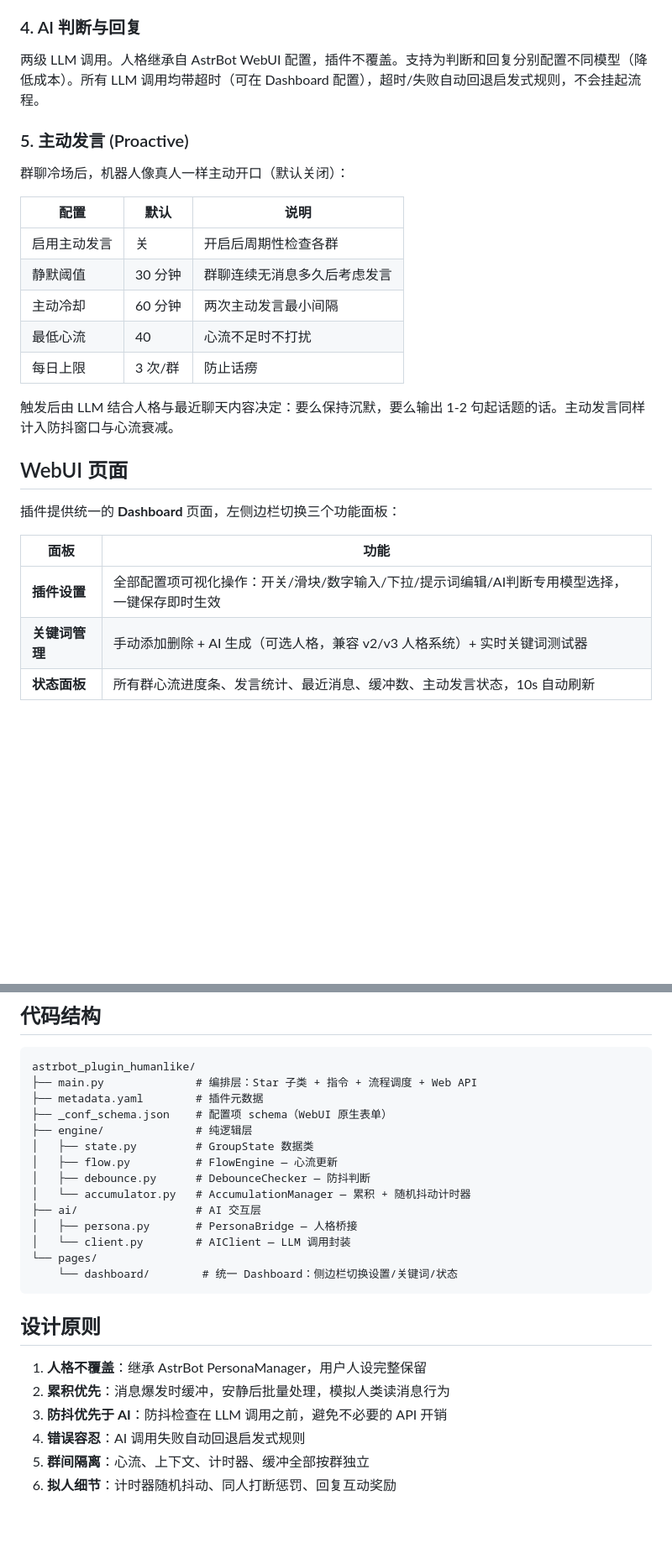
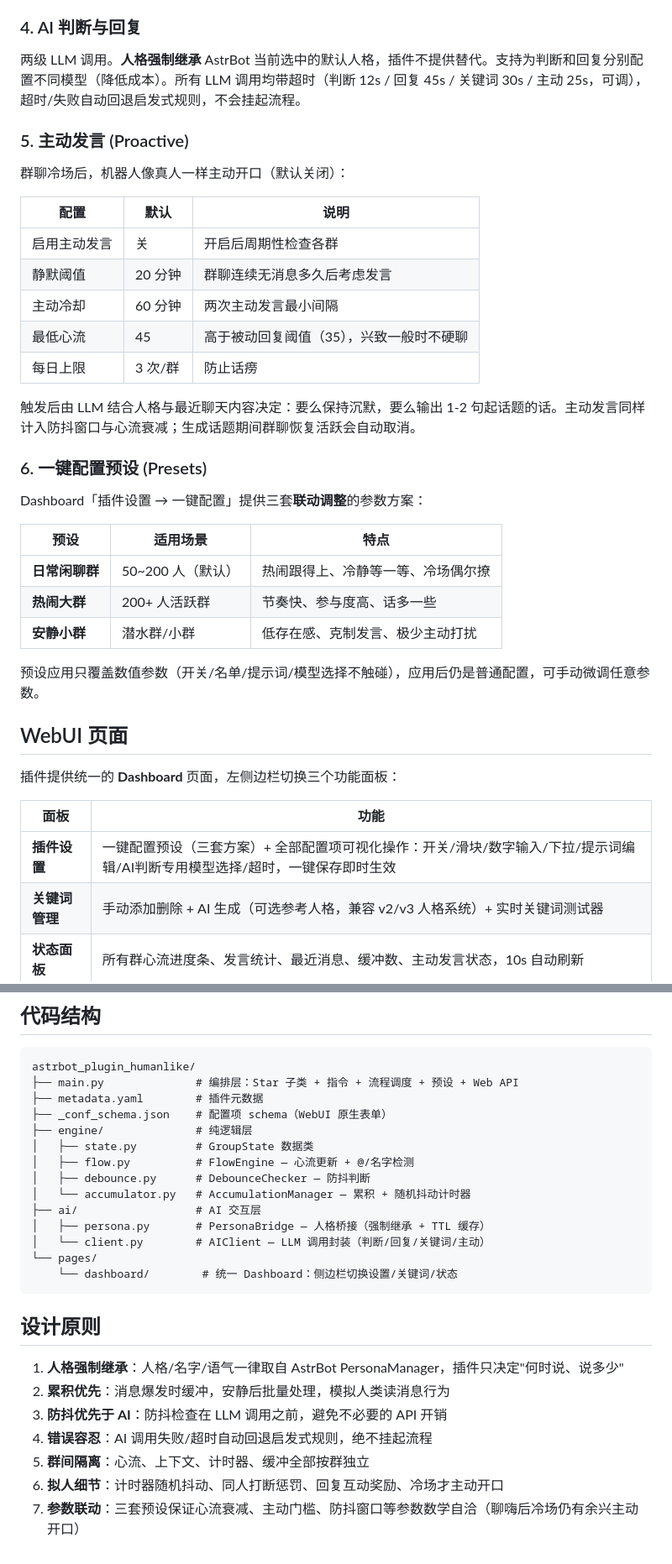
Before and after one commit to canfengplaeir/astrbot_plugin_humanlike, a Markdown page: README.md, 2 parts joined by grey strips. Shown at 84% size. Drawn GitHub-style; blank space fills up the shorter version.

````diff
--- a/README.md
+++ b/README.md
@@ -145,7 +163,7 @@
 
 ### 4. AI 判断与回复
 
-两级 LLM 调用。人格继承自 AstrBot WebUI 配置，插件不覆盖。支持为判断和回复分别配置不同模型（降低成本）。所有 LLM 调用均带超时（可在 Dashboard 配置），超时/失败自动回退启发式规则，不会挂起流程。
+两级 LLM 调用。**人格强制继承** AstrBot 当前选中的默认人格，插件不提供替代。支持为判断和回复分别配置不同模型（降低成本）。所有 LLM 调用均带超时（判断 12s / 回复 45s / 关键词 30s / 主动 25s，可调），超时/失败自动回退启发式规则，不会挂起流程。
 
 ### 5. 主动发言 (Proactive)
 
@@ -154,12 +172,24 @@
 | 配置 | 默认 | 说明 |
 |------|------|------|
 | 启用主动发言 | 关 | 开启后周期性检查各群 |
-| 静默阈值 | 30 分钟 | 群聊连续无消息多久后考虑发言 |
+| 静默阈值 | 20 分钟 | 群聊连续无消息多久后考虑发言 |
 | 主动冷却 | 60 分钟 | 两次主动发言最小间隔 |
-| 最低心流 | 40 | 心流不足时不打扰 |
+| 最低心流 | 45 | 高于被动回复阈值（35），兴致一般时不硬聊 |
 | 每日上限 | 3 次/群 | 防止话痨 |
 
-触发后由 LLM 结合人格与最近聊天内容决定：要么保持沉默，要么输出 1-2 句起话题的话。主动发言同样计入防抖窗口与心流衰减。
+触发后由 LLM 结合人格与最近聊天内容决定：要么保持沉默，要么输出 1-2 句起话题的话。主动发言同样计入防抖窗口与心流衰减；生成话题期间群聊恢复活跃会自动取消。
+
+### 6. 一键配置预设 (Presets)
+
+Dashboard「插件设置 → 一键配置」提供三套**联动调整**的参数方案：
+
+| 预设 | 适用场景 | 特点 |
+|------|----------|------|
+| **日常闲聊群** | 50~200 人（默认） | 热闹跟得上、冷静等一等、冷场偶尔撩 |
+| **热闹大群** | 200+ 人活跃群 | 节奏快、参与度高、话多一些 |
+| **安静小群** | 潜水群/小群 | 低存在感、克制发言、极少主动打扰 |
+
+预设应用只覆盖数值参数（开关/名单/提示词/模型选择不触碰），应用后仍是普通配置，可手动微调任意参数。
 
 ## WebUI 页面
 
@@ -167,8 +197,8 @@
 
 | 面板 | 功能 |
 |------|------|
-| **插件设置** | 全部配置项可视化操作：开关/滑块/数字输入/下拉/提示词编辑/AI判断专用模型选择，一键保存即时生效 |
-| **关键词管理** | 手动添加删除 + AI 生成（可选人格，兼容 v2/v3 人格系统）+ 实时关键词测试器 |
+| **插件设置** | 一键配置预设（三套方案）+ 全部配置项可视化操作：开关/滑块/数字输入/下拉/提示词编辑/AI判断专用模型选择/超时，一键保存即时生效 |
+| **关键词管理** | 手动添加删除 + AI 生成（可选参考人格，兼容 v2/v3 人格系统）+ 实时关键词测试器 |
 | **状态面板** | 所有群心流进度条、发言统计、最近消息、缓冲数、主动发言状态，10s 自动刷新 |
 
 ## 指令
@@ -184,26 +214,27 @@
 
 ```
 astrbot_plugin_humanlike/
-├── main.py              # 编排层：Star 子类 + 指令 + 流程调度 + Web API
+├── main.py              # 编排层：Star 子类 + 指令 + 流程调度 + 预设 + Web API
 ├── metadata.yaml        # 插件元数据
 ├── _conf_schema.json    # 配置项 schema（WebUI 原生表单）
 ├── engine/              # 纯逻辑层
 │   ├── state.py         # GroupState 数据类
-│   ├── flow.py          # FlowEngine — 心流更新
+│   ├── flow.py          # FlowEngine — 心流更新 + @/名字检测
 │   ├── debounce.py      # DebounceChecker — 防抖判断
 │   └── accumulator.py   # AccumulationManager — 累积 + 随机抖动计时器
 ├── ai/                  # AI 交互层
-│   ├── persona.py       # PersonaBridge — 人格桥接
-│   └── client.py        # AIClient — LLM 调用封装
+│   ├── persona.py       # PersonaBridge — 人格桥接（强制继承 + TTL 缓存）
+│   └── client.py        # AIClient — LLM 调用封装（判断/回复/关键词/主动）
 └── pages/
     └── dashboard/        # 统一 Dashboard：侧边栏切换设置/关键词/状态
 ```
 
 ## 设计原则
 
-1. **人格不覆盖**：继承 AstrBot PersonaManager，用户人设完整保留
+1. **人格强制继承**：人格/名字/语气一律取自 AstrBot PersonaManager，插件只决定"何时说、说多少"
 2. **累积优先**：消息爆发时缓冲，安静后批量处理，模拟人类读消息行为
 3. **防抖优先于 AI**：防抖检查在 LLM 调用之前，避免不必要的 API 开销
-4. **错误容忍**：AI 调用失败自动回退启发式规则
+4. **错误容忍**：AI 调用失败/超时自动回退启发式规则，绝不挂起流程
 5. **群间隔离**：心流、上下文、计时器、缓冲全部按群独立
-6. **拟人细节**：计时器随机抖动、同人打断惩罚、回复互动奖励
+6. **拟人细节**：计时器随机抖动、同人打断惩罚、回复互动奖励、冷场才主动开口
+7. **参数联动**：三套预设保证心流衰减、主动门槛、防抖窗口等参数数学自洽（聊嗨后冷场仍有余兴主动开口）
````
Also changed, not shown: other parts of README.md (+41 -23 lines).
